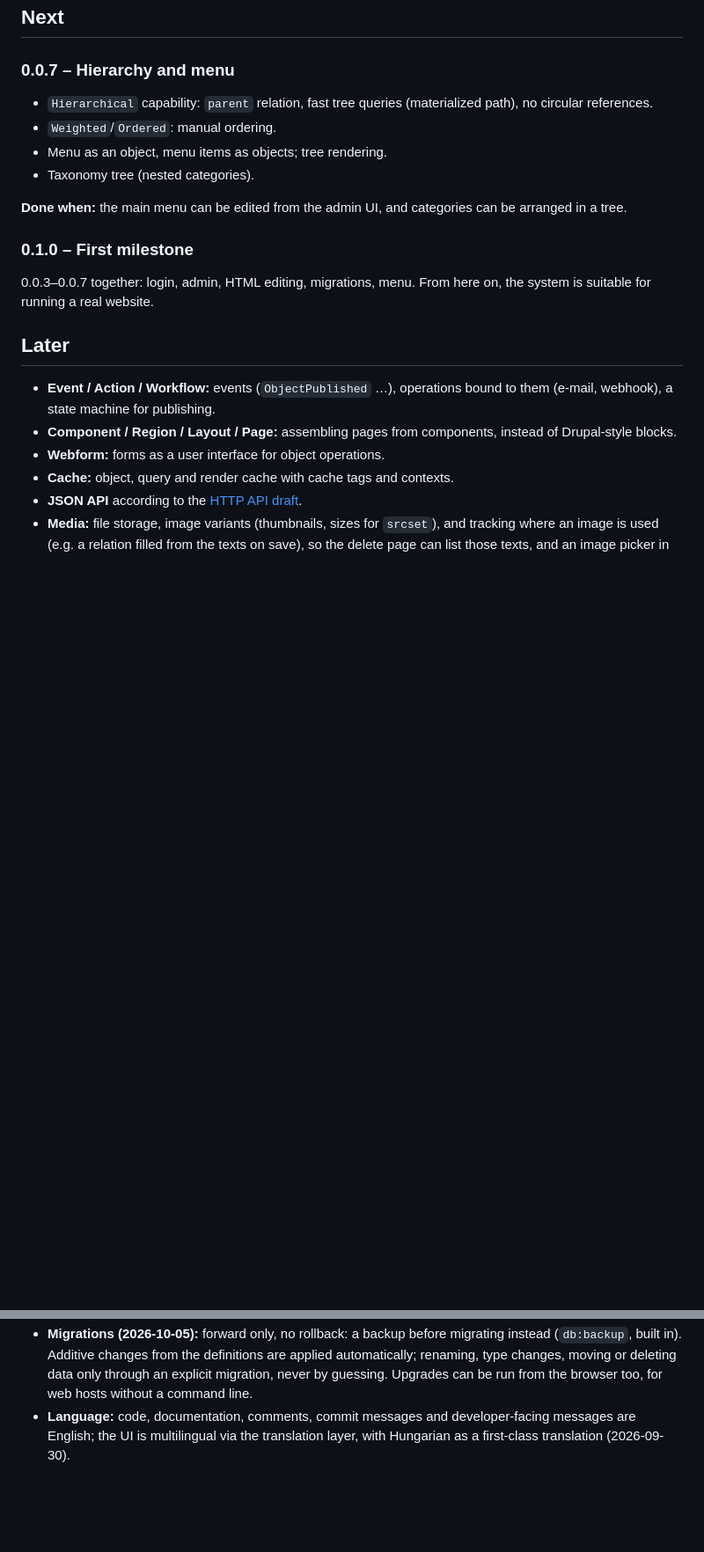
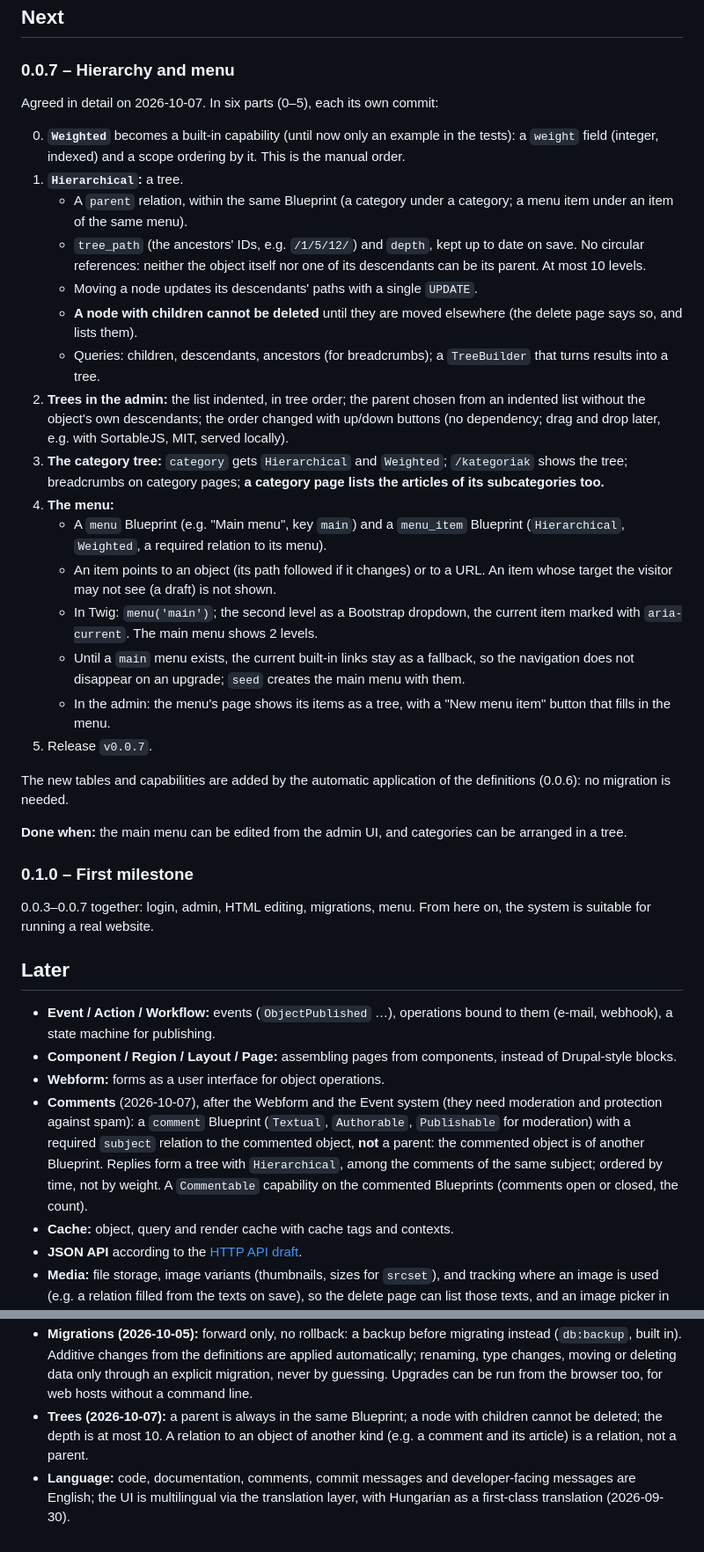
Before and after one commit to szhajagos/campanella, a Markdown page: ROADMAP.md, 2 parts joined by grey strips. Shown at 88% size. GitHub-like rendering; blank space fills up the shorter version.

```diff
--- a/ROADMAP.md
+++ b/ROADMAP.md
@@ -24,11 +24,45 @@ Completed changes are listed in the [CHANGELOG](CHANGELOG.md).
 
 ### 0.0.7 – Hierarchy and menu
 
-- `Hierarchical` capability: `parent` relation, fast tree queries
-  (materialized path), no circular references.
-- `Weighted`/`Ordered`: manual ordering.
-- Menu as an object, menu items as objects; tree rendering.
-- Taxonomy tree (nested categories).
+Agreed in detail on 2026-10-07. In six parts (0–5), each its own commit:
+
+0. **`Weighted`** becomes a built-in capability (until now only an example in
+   the tests): a `weight` field (integer, indexed) and a scope ordering by it.
+   This is the manual order.
+1. **`Hierarchical`:** a tree.
+   - A `parent` relation, within the same Blueprint (a category under a
+     category; a menu item under an item of the same menu).
+   - `tree_path` (the ancestors' IDs, e.g. `/1/5/12/`) and `depth`, kept up to
+     date on save. No circular references: neither the object itself nor one
+     of its descendants can be its parent. At most 10 levels.
+   - Moving a node updates its descendants' paths with a single `UPDATE`.
+   - **A node with children cannot be deleted** until they are moved
+     elsewhere (the delete page says so, and lists them).
+   - Queries: children, descendants, ancestors (for breadcrumbs); a
+     `TreeBuilder` that turns results into a tree.
+2. **Trees in the admin:** the list indented, in tree order; the parent chosen
+   from an indented list without the object's own descendants; the order
+   changed with up/down buttons (no dependency; drag and drop later, e.g.
+   with SortableJS, MIT, served locally).
+3. **The category tree:** `category` gets `Hierarchical` and `Weighted`;
+   `/kategoriak` shows the tree; breadcrumbs on category pages; **a category
+   page lists the articles of its subcategories too.**
+4. **The menu:**
+   - A `menu` Blueprint (e.g. "Main menu", key `main`) and a `menu_item`
+     Blueprint (`Hierarchical`, `Weighted`, a required relation to its menu).
+   - An item points to an object (its path followed if it changes) or to a URL.
+     An item whose target the visitor may not see (a draft) is not shown.
+   - In Twig: `menu('main')`; the second level as a Bootstrap dropdown, the
+     current item marked with `aria-current`. The main menu shows 2 levels.
+   - Until a `main` menu exists, the current built-in links stay as a
+     fallback, so the navigation does not disappear on an upgrade; `seed`
+     creates the main menu with them.
+   - In the admin: the menu's page shows its items as a tree, with a "New
+     menu item" button that fills in the menu.
+5. Release `v0.0.7`.
+
+The new tables and capabilities are added by the automatic application of the
+definitions (0.0.6): no migration is needed.
 
 **Done when:** the main menu can be edited from the admin UI, and categories
 can be arranged in a tree.
@@ -45,6 +79,14 @@ on, the system is suitable for running a real website.
 - **Component / Region / Layout / Page:** assembling pages from components,
   instead of Drupal-style blocks.
 - **Webform:** forms as a user interface for object operations.
+- **Comments** (2026-10-07), after the Webform and the Event system (they need
+  moderation and protection against spam): a `comment` Blueprint (`Textual`,
+  `Authorable`, `Publishable` for moderation) with a required `subject`
+  relation to the commented object, **not** a parent: the commented object is
+  of another Blueprint. Replies form a tree with `Hierarchical`, among the
+  comments of the same subject; ordered by time, not by weight. A
+  `Commentable` capability on the commented Blueprints (comments open or
+  closed, the count).
 - **Cache:** object, query and render cache with cache tags and contexts.
 - **JSON API** according to the [HTTP API draft](docs/http-api/README.md).
 - **Media:** file storage, image variants (thumbnails, sizes for `srcset`),
@@ -122,6 +164,10 @@ on, the system is suitable for running a real website.
   definitions are applied automatically; renaming, type changes, moving or
   deleting data only through an explicit migration, never by guessing. Upgrades
   can be run from the browser too, for web hosts without a command line.
+- **Trees (2026-10-07):** a parent is always in the same Blueprint; a node
+  with children cannot be deleted; the depth is at most 10. A relation to an
+  object of another kind (e.g. a comment and its article) is a relation, not
+  a parent.
 - **Language:** code, documentation, comments, commit messages and
   developer-facing messages are English; the UI is multilingual via the
   translation layer, with Hungarian as a first-class translation (2026-09-30).
```
Also changed, not shown: README.md (+9 -0 lines).
